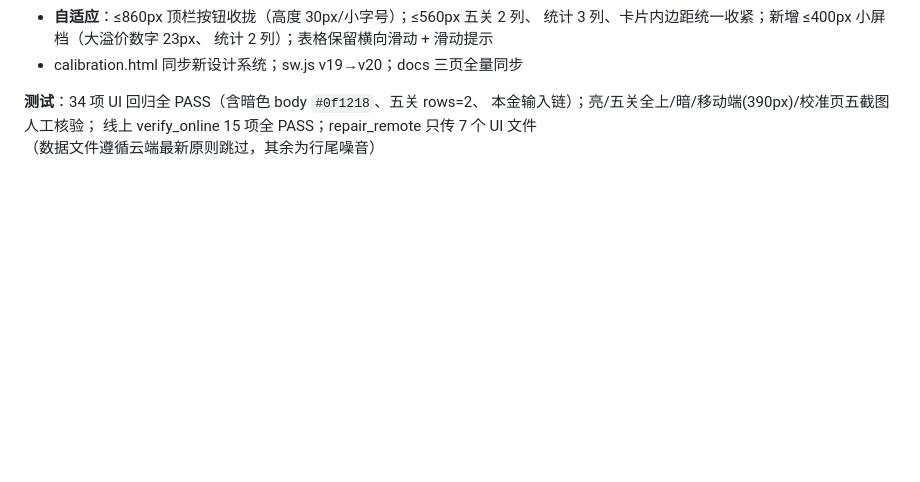
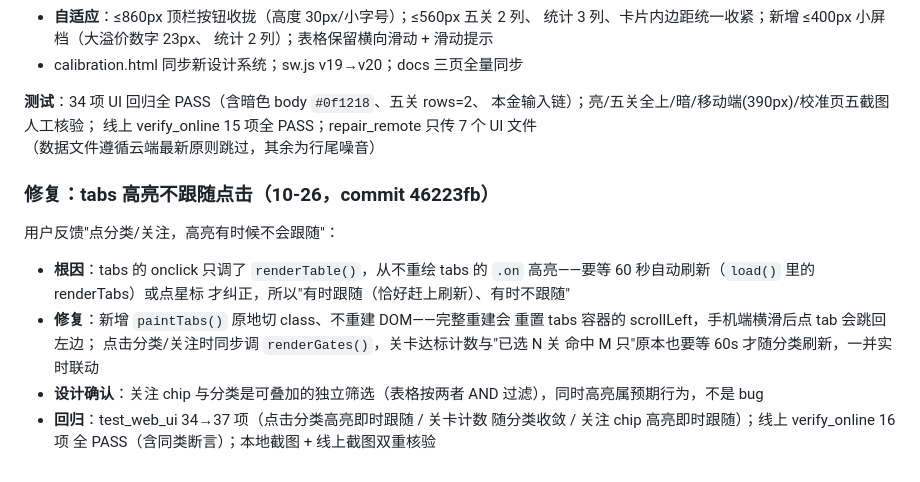
Before and after one commit to zengxiang21/lof-monitor, a Markdown page: docs/DEVLOG.md, the part around the change. Rendered like a GitHub page; blank space fills up the shorter version.

Commit message:
repair: docs/DEVLOG.md

```diff
--- a/docs/DEVLOG.md
+++ b/docs/DEVLOG.md
@@ -769,3 +769,20 @@ Tailwind v4 + shadcn/ui 风格）：
 本金输入链）；亮/五关全上/暗/移动端(390px)/校准页五截图人工核验；
 线上 verify_online 15 项全 PASS；repair_remote 只传 7 个 UI 文件
 （数据文件遵循云端最新原则跳过，其余为行尾噪音）
+
+### 修复：tabs 高亮不跟随点击（10-26，commit 46223fb）
+
+用户反馈"点分类/关注，高亮有时候不会跟随"：
+
+- **根因**：tabs 的 onclick 只调了 `renderTable()`，从不重绘 tabs 的
+  `.on` 高亮——要等 60 秒自动刷新（`load()` 里的 renderTabs）或点星标
+  才纠正，所以"有时跟随（恰好赶上刷新）、有时不跟随"
+- **修复**：新增 `paintTabs()` 原地切 class、不重建 DOM——完整重建会
+  重置 tabs 容器的 scrollLeft，手机端横滑后点 tab 会跳回左边；
+  点击分类/关注时同步调 `renderGates()`，关卡达标计数与"已选 N 关
+  命中 M 只"原本也要等 60s 才随分类刷新，一并实时联动
+- **设计确认**：关注 chip 与分类是可叠加的独立筛选（表格按两者 AND
+  过滤），同时高亮属预期行为，不是 bug
+- **回归**：test_web_ui 34→37 项（点击分类高亮即时跟随 / 关卡计数
+  随分类收敛 / 关注 chip 高亮即时跟随）；线上 verify_online 16 项
+  全 PASS（含同类断言）；本地截图 + 线上截图双重核验
```
